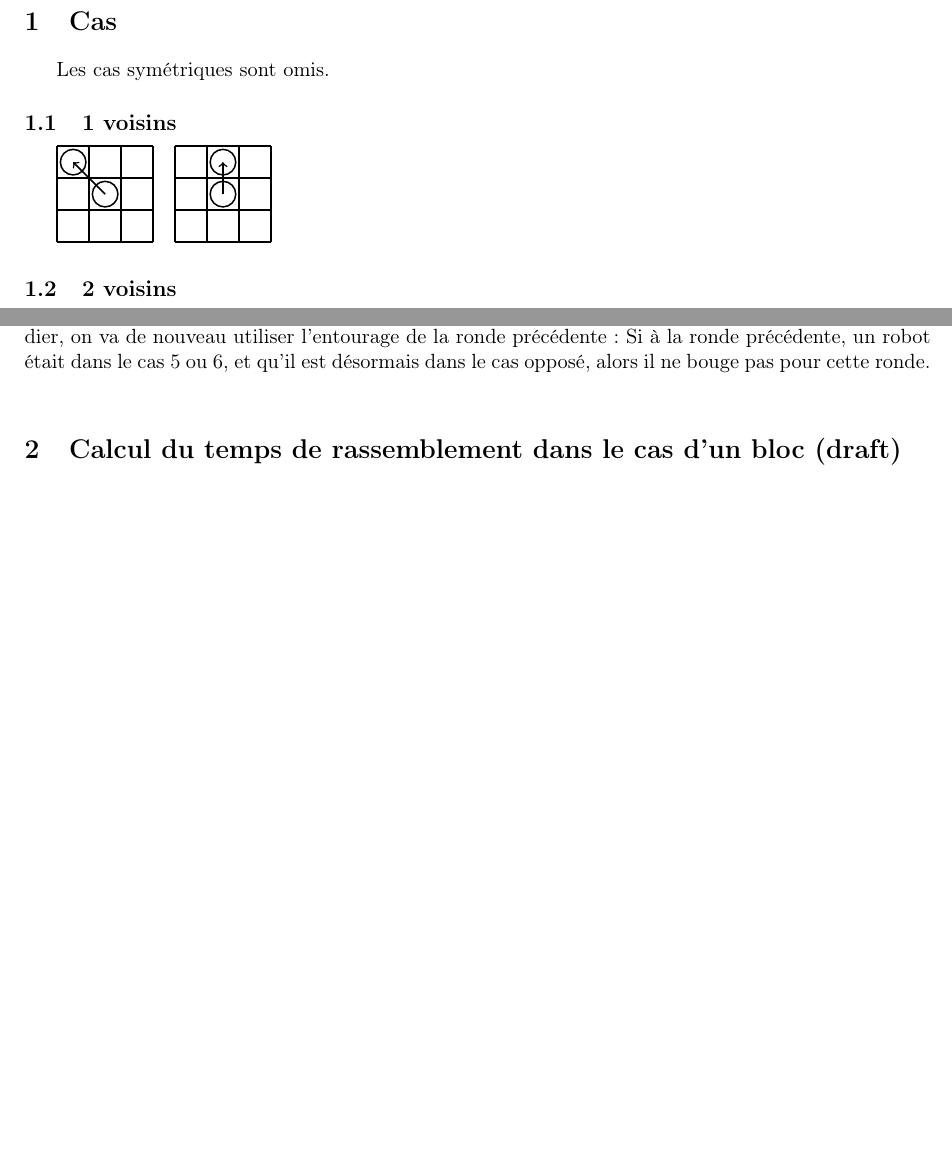
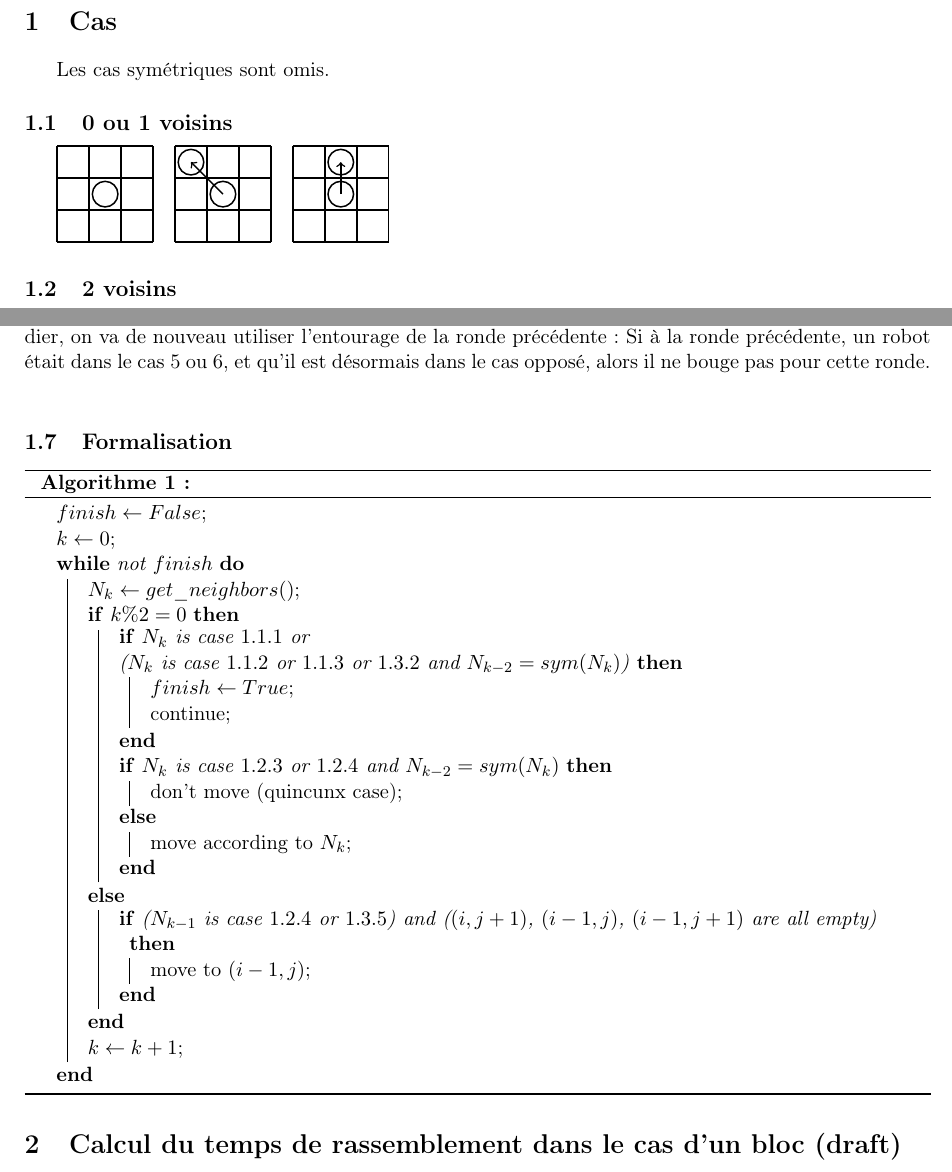
Before and after one commit to perelo/RobotGathering, a LaTeX document (doc/doc.tex): two parts of pages 1 and 2 of 3, joined at a grey line, cut so that both start at the same text, the shorter picture padded with empty space. Compiled offline with pdfLaTeX.

Commit message:
add algorithm formalization

```diff
--- a/doc/doc.tex
+++ b/doc/doc.tex
@@ -9,6 +9,7 @@
 \usepackage{amsfonts}
 \usepackage{amssymb}
 \usepackage{geometry}
+\usepackage[french, ruled]{algorithm2e}
 \geometry{margin=2cm}
 
 \usepackage{tikz}
@@ -47,7 +48,8 @@
 
 Les cas symétriques sont omis.
 
-\subsection{1 voisins}
+\subsection{0 ou 1 voisins}
+\case {(0,0)}  {{}}                        {}
 \case {(0,0)}  {{(0,2)}}                   {(0,2)}
 \case {(4,0)}  {{(1,2)}}                   {(1,2)}
 
@@ -114,6 +116,37 @@ rondes plus tôt.  Pour y remédier, on va de nouveau utiliser l'entourage de
 la ronde précédente : Si à la ronde précédente, un robot était dans le cas 5 ou
 6, et qu'il est désormais dans le cas opposé, alors il ne bouge pas pour cette
 ronde. \\
+
+\subsection{Formalisation}
+\begin{algorithm}[H]
+  $finish \leftarrow False$\;
+  $k \leftarrow 0$\;
+  \While{not $finish$} {
+    $N_k \leftarrow get\_neighbors()$\;
+    \eIf{$k \% 2 = 0$} {
+      % test d'arrêt
+      \If{$N_k$ is case $1.1.1$ or \\
+          ($N_k$ is case $1.1.2$ or $1.1.3$ or $1.3.2$ and
+          $N_{k-2} = sym(N_k)$)} {
+          $finish \leftarrow True$\;
+          continue\;
+      }
+      % mouvement si non quinconce
+      \eIf{$N_k$ is case $1.2.3$ or $1.2.4$ and $N_{k-2} = sym(N_k)$} {
+        don't move (quincunx case)\;
+      } {
+        move according to $N_k$\;
+      }
+    } {
+      \If{($N_{k-1}$ is case $1.2.4$ or $1.3.5$) and
+          ($(i,j+1)$, $(i-1,j)$, $(i-1,j+1)$ are all empty)} {
+          move to $(i-1,j)$\;
+      }
+    }
+    $k \leftarrow k+1$\;
+  }
+  \caption{}
+\end{algorithm}
 
 \section{Calcul du temps de rassemblement dans le cas d'un bloc (draft)}
 
```
Also changed, not shown: doc/doc.pdf.
